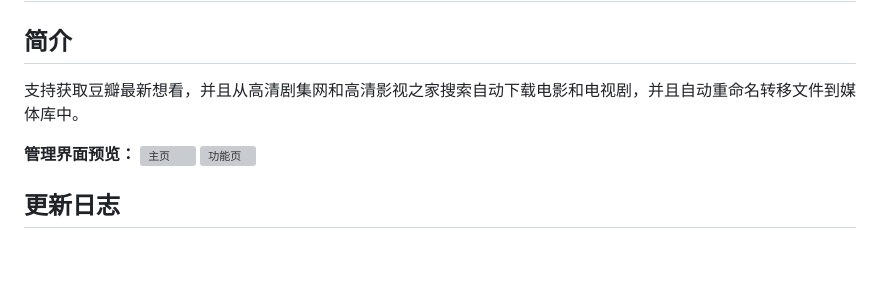
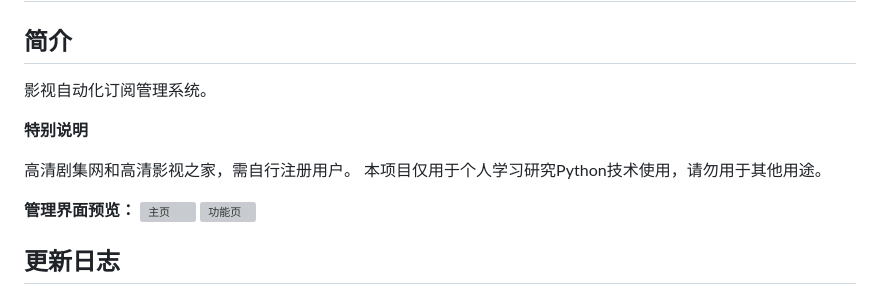
Before and after one commit to smysong/MediaMaster, a Markdown page: README.md, the part around the change. Rendered like a GitHub page; blank space fills up the shorter version; grey boxes are pictures that could not be loaded.

```diff
--- a/README.md
+++ b/README.md
@@ -2,7 +2,13 @@
 
 ## 简介
 
-支持获取豆瓣最新想看，并且从高清剧集网和高清影视之家搜索自动下载电影和电视剧，并且自动重命名转移文件到媒体库中。
+影视自动化订阅管理系统。
+
+**特别说明**
+
+高清剧集网和高清影视之家，需自行注册用户。
+本项目仅用于个人学习研究Python技术使用，请勿用于其他用途。
+
 
 **管理界面预览：**
 ![主页](img/img1.png)
```
